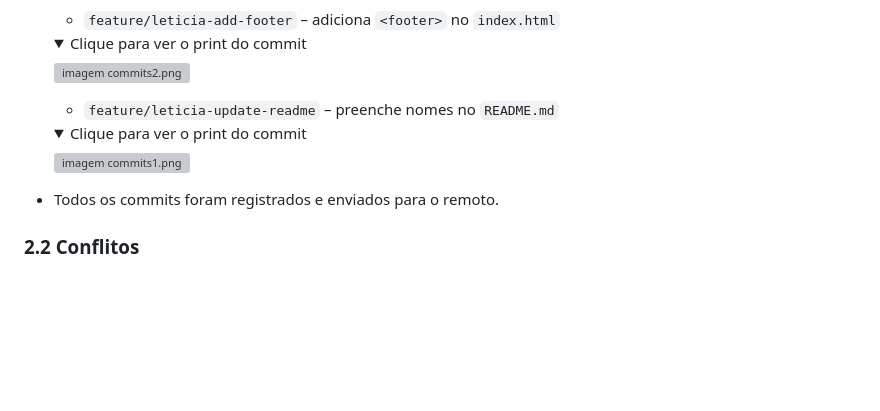
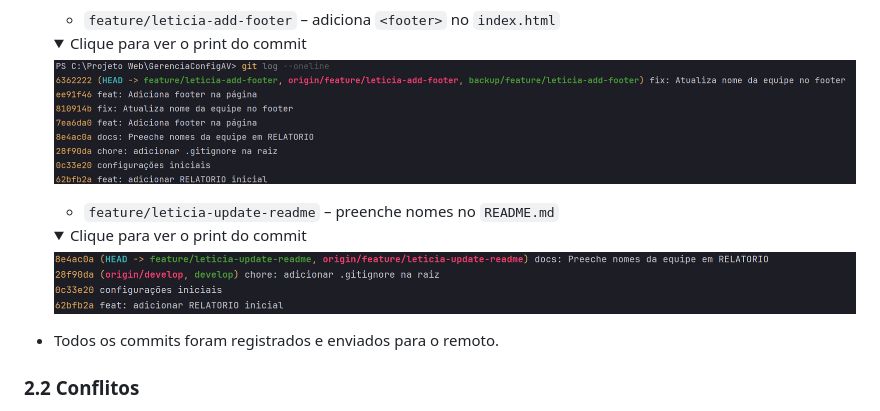
Before and after one commit to vitormarques7/GerenciaConfigAV, a Markdown page: RELATORIO.md, the part around the change. Rendered like a GitHub page; folded sections open; blank space fills up the shorter version; grey boxes are pictures that could not be loaded.

Commit message:
docs: Adiciona os commits do footer e do update readme

```diff
--- a/RELATORIO.md
+++ b/RELATORIO.md
@@ -47,15 +47,16 @@
   <details>
     <summary>Clique para ver o print do commit</summary>
 
-    ![imagem commits2.png](../../Users/Bruno/OneDrive/Pictures/Screenshots%201/imagem%20commits2.png)
+    ![imagem commits2.png](images/imagem%20commits2.png)
   </details>
 
   - `feature/leticia-update-readme` – preenche nomes no `README.md`
   <details>
     <summary>Clique para ver o print do commit</summary>
 
-    ![imagem commits1.png](../../Users/Bruno/OneDrive/Pictures/Screenshots%201/imagem%20commits1.png)
+    ![imagem commits1.png](images/imagem%20commits1.png)
   </details>
+
 - Todos os commits foram registrados e enviados para o remoto.
 
 ### 2.2 Conflitos
```
